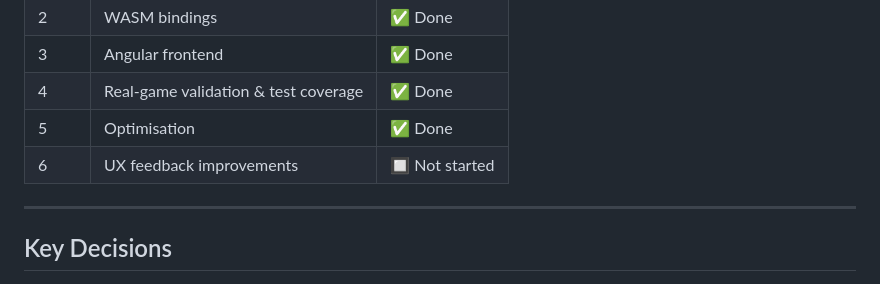
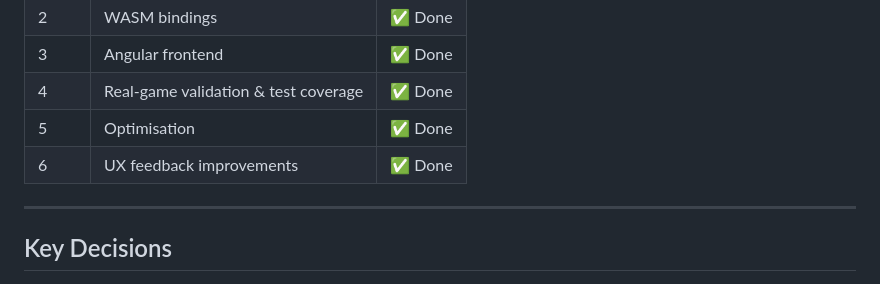
Before and after one commit to TyrantWave/FFXII-TZA-RNG-Helper, a Markdown page: PLAN.md, the part around the change. Drawn GitHub-style.

Commit message:
Plan update

```diff
--- a/PLAN.md
+++ b/PLAN.md
@@ -9,7 +9,7 @@
 | 3 | Angular frontend | ✅ Done |
 | 4 | Real-game validation & test coverage | ✅ Done |
 | 5 | Optimisation | ✅ Done |
-| 6 | UX feedback improvements | 🔲 Not started |
+| 6 | UX feedback improvements | ✅ Done |
 
 ---
 
```
